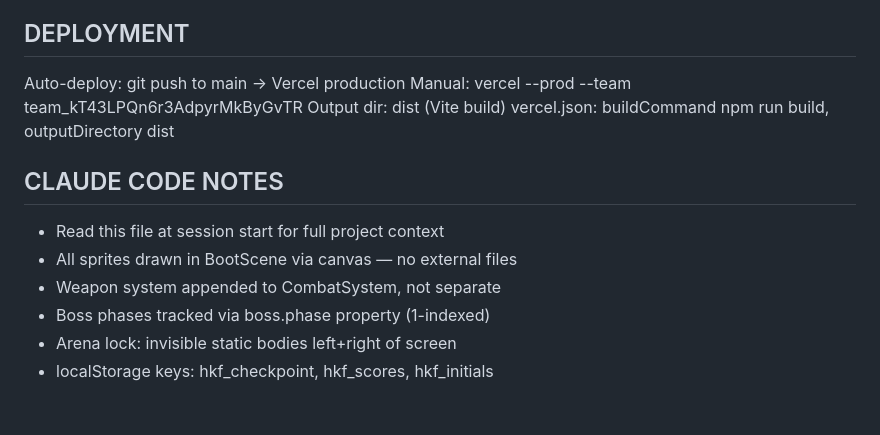
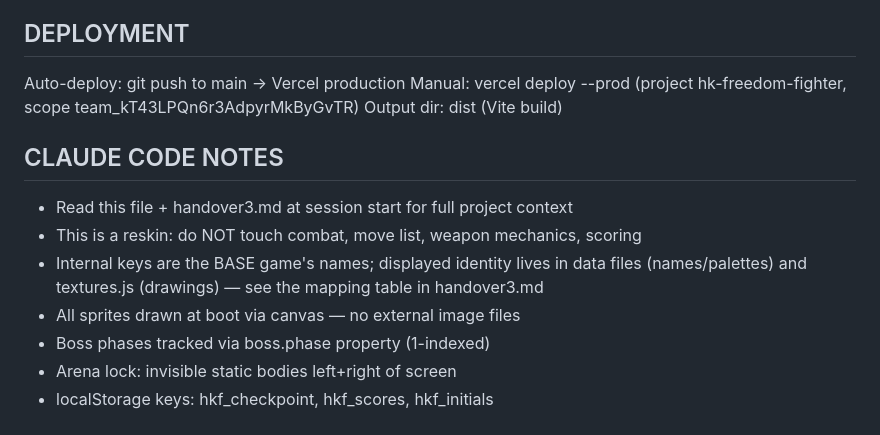
Before and after one commit to icomppower/hkfreedomfighter, a Markdown page: GAME_DESIGN.md, the part around one of its changes. Drawn GitHub-style.

```diff
--- a/GAME_DESIGN.md
+++ b/GAME_DESIGN.md
@@ -159,14 +146,17 @@ Meta: viewport no-scale, apple-mobile-web-app-capable
 
 ## DEPLOYMENT
 Auto-deploy: git push to main → Vercel production
-Manual: vercel --prod --team team_kT43LPQn6r3AdpyrMkByGvTR
+Manual: vercel deploy --prod (project hk-freedom-fighter,
+        scope team_kT43LPQn6r3AdpyrMkByGvTR)
 Output dir: dist (Vite build)
-vercel.json: buildCommand npm run build, outputDirectory dist
 
 ## CLAUDE CODE NOTES
-- Read this file at session start for full project context
-- All sprites drawn in BootScene via canvas — no external files
-- Weapon system appended to CombatSystem, not separate
+- Read this file + handover3.md at session start for full project context
+- This is a reskin: do NOT touch combat, move list, weapon mechanics, scoring
+- Internal keys are the BASE game's names; displayed identity lives in
+  data files (names/palettes) and textures.js (drawings) — see the
+  mapping table in handover3.md
+- All sprites drawn at boot via canvas — no external image files
 - Boss phases tracked via boss.phase property (1-indexed)
 - Arena lock: invisible static bodies left+right of screen
 - localStorage keys: hkf_checkpoint, hkf_scores, hkf_initials
```
Also changed, not shown: other parts of GAME_DESIGN.md (+85 -98 lines), README.md (+1 -1 lines), handover3.md (renamed from HANDOVER.md, +59 -12 lines).
